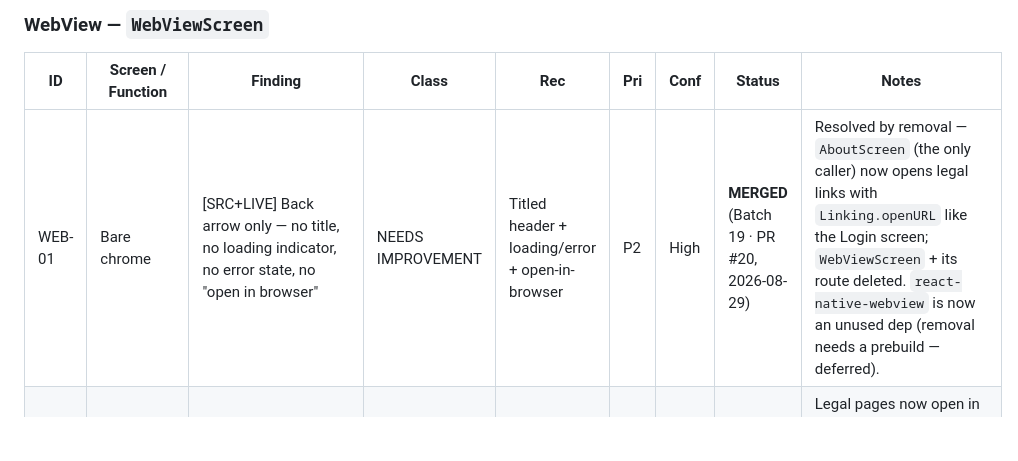
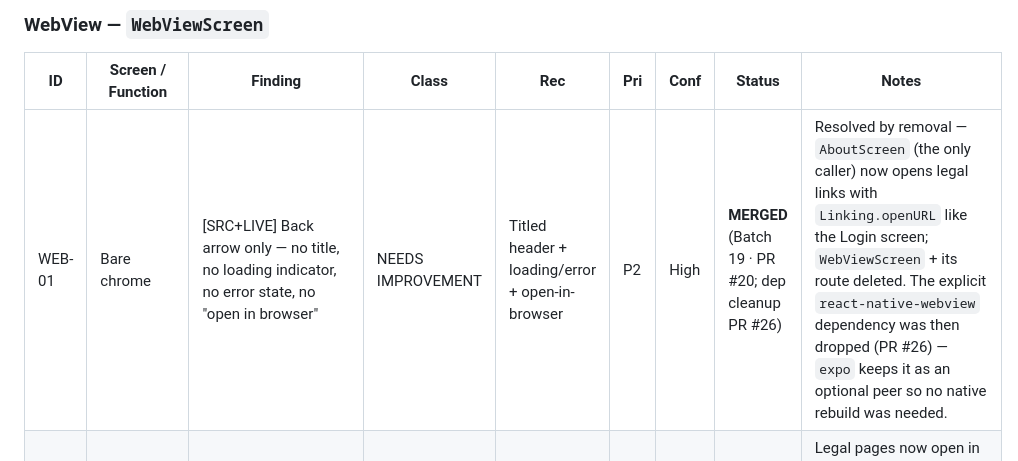
Before and after one commit to thegoldfinger786/mangalam-app, a Markdown page: docs/UX_TRACKER.md, the part around the change. GitHub-like rendering; blank space fills up the shorter version.

Commit message:
tracker: note the react-native-webview cleanup (PR #26)
Co-Authored-By: Claude Sonnet 5 <noreply@anthropic.com>

```diff
--- a/docs/UX_TRACKER.md
+++ b/docs/UX_TRACKER.md
@@ -235,7 +235,7 @@ _Last updated: 2026-08-29 (batch 24 merged — PR #25)_
 
 | ID | Screen / Function | Finding | Class | Rec | Pri | Conf | Status | Notes |
 |---|---|---|---|---|---|---|---|---|
-| WEB-01 | Bare chrome | [SRC+LIVE] Back arrow only — no title, no loading indicator, no error state, no "open in browser" | NEEDS IMPROVEMENT | Titled header + loading/error + open-in-browser | P2 | High | **MERGED** (Batch 19 · PR #20, 2026-08-29) | Resolved by removal — `AboutScreen` (the only caller) now opens legal links with `Linking.openURL` like the Login screen; `WebViewScreen` + its route deleted. `react-native-webview` is now an unused dep (removal needs a prebuild — deferred). |
+| WEB-01 | Bare chrome | [SRC+LIVE] Back arrow only — no title, no loading indicator, no error state, no "open in browser" | NEEDS IMPROVEMENT | Titled header + loading/error + open-in-browser | P2 | High | **MERGED** (Batch 19 · PR #20; dep cleanup PR #26) | Resolved by removal — `AboutScreen` (the only caller) now opens legal links with `Linking.openURL` like the Login screen; `WebViewScreen` + its route deleted. The explicit `react-native-webview` dependency was then dropped (PR #26) — `expo` keeps it as an optional peer so no native rebuild was needed. |
 | WEB-02 | Embedded site chrome & type clash | [LIVE] Page's own "← Back to Home" link is confusing in-app; serif site type vs app's Outfit | NEEDS IMPROVEMENT | Hide site chrome, or open legal pages in the browser | P2 | High | **MERGED** (Batch 19 · PR #20, 2026-08-29) | Legal pages now open in Safari (verified: About → Terms → `mangalamapp.com/terms` with the iOS "◀ Mangalam" return). The site's own type/nav is no longer wrapped in app chrome. |
 | WEB-03 | Privacy page contradicts "no data" claim | [LIVE] Policy states email/usage/payment collected | NEEDS CHANGE | Align app copy with the policy | P1 | High | **MERGED** (Batch 7 · PR #8, 2026-08-29) | Resolved with AUTH-02 — the in-app copy no longer contradicts the Privacy Policy; the About card now points readers to it. |
 
```
